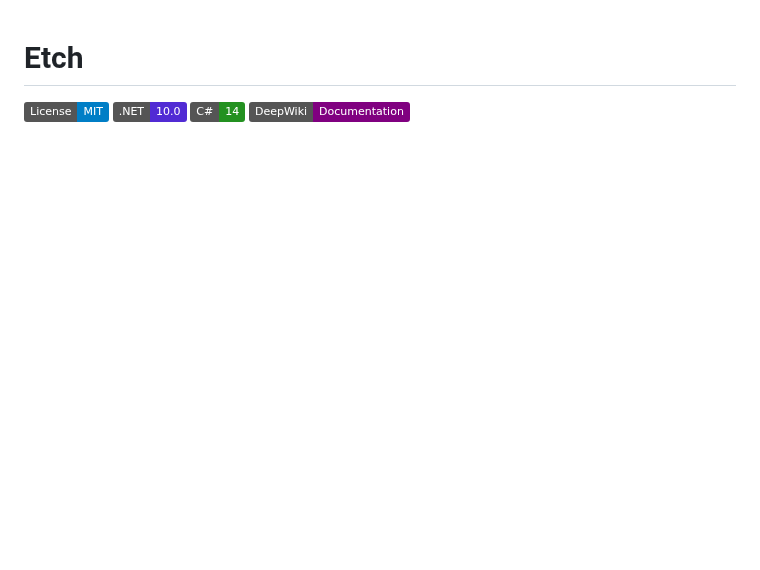
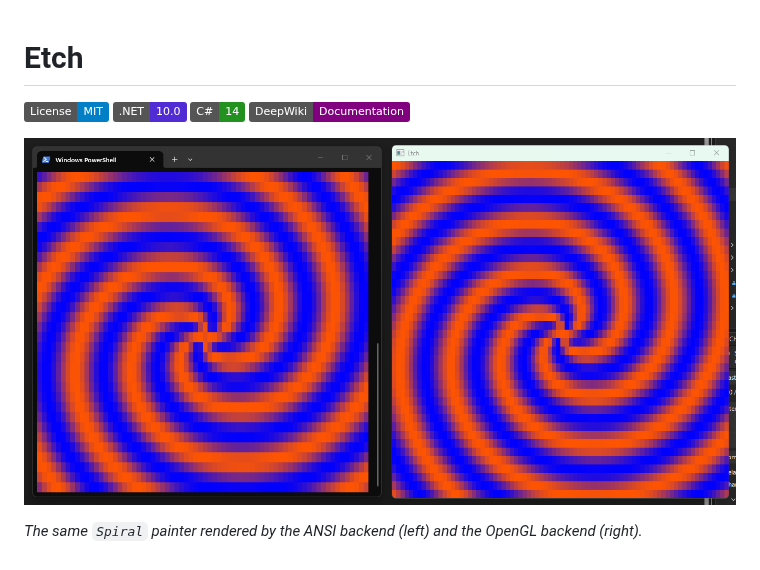
Before and after one commit to marmocc/Etch, a Markdown page: README.md, the part around the change. Drawn GitHub-style; pictures changed too: Docs/Spiral.png (added); badges without logos; blank space fills up the shorter version.

Commit message:
Add Spiral screenshot to README
Closes #14

Co-Authored-By: Claude Sonnet 5.5 <noreply@anthropic.com>
Claude-Session: https://claude.ai/code/session_01NHyjr58ubnfSB1EZPmGxZx

```diff
--- a/README.md
+++ b/README.md
@@ -4,3 +4,7 @@
 [![.NET](https://img.shields.io/badge/.NET-10.0-512BD4)](https://dotnet.microsoft.com/)
 [![C#](https://img.shields.io/badge/C%23-14-239120)](https://learn.microsoft.com/dotnet/csharp/)
 [![DeepWiki](https://img.shields.io/badge/DeepWiki-Documentation-purple)](https://deepwiki.com/marmocc/Etch)
+
+![The Spiral painter running in a terminal and in a window](Docs/Spiral.png)
+
+*The same `Spiral` painter rendered by the ANSI backend (left) and the OpenGL backend (right).*
```
